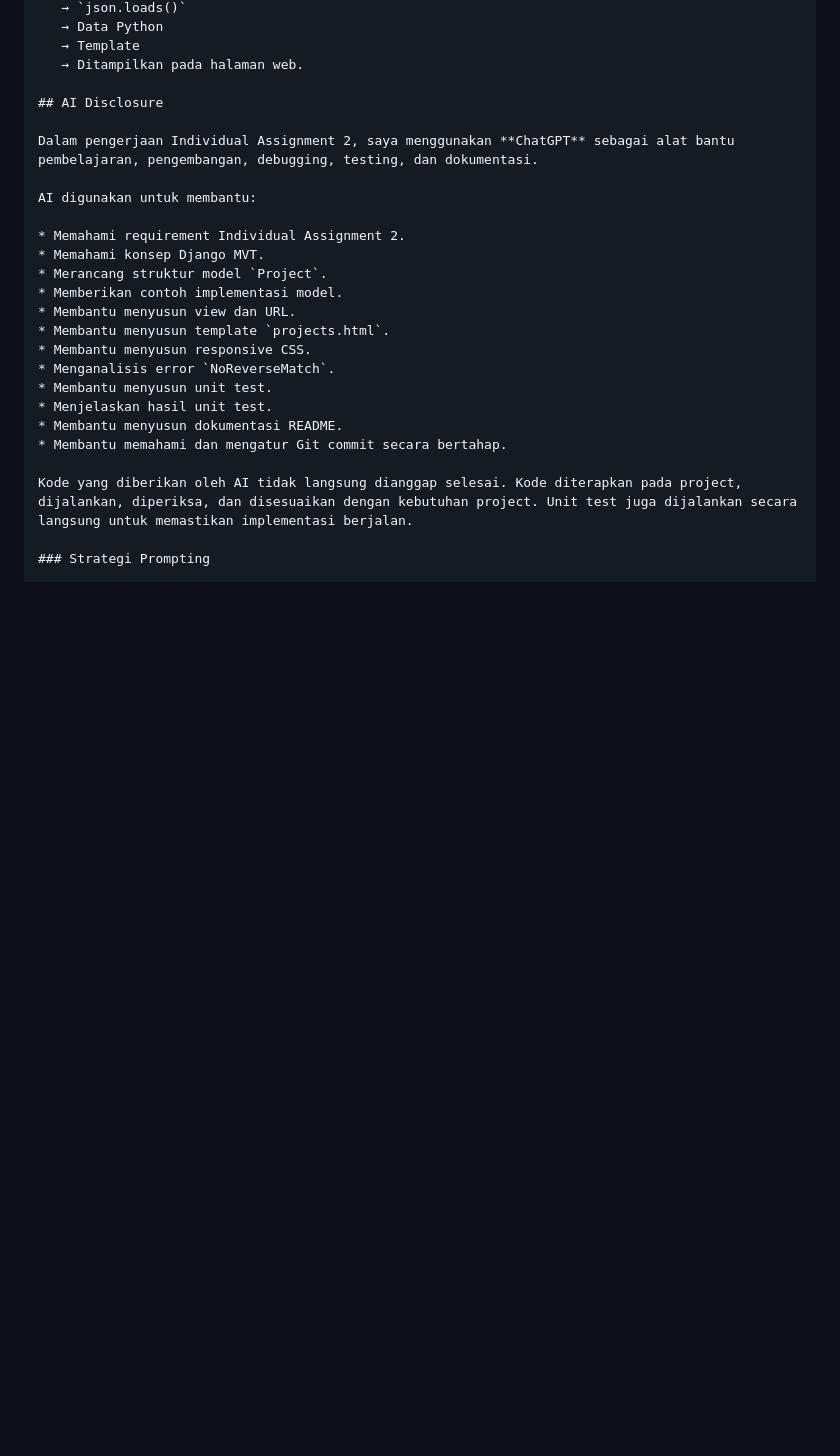
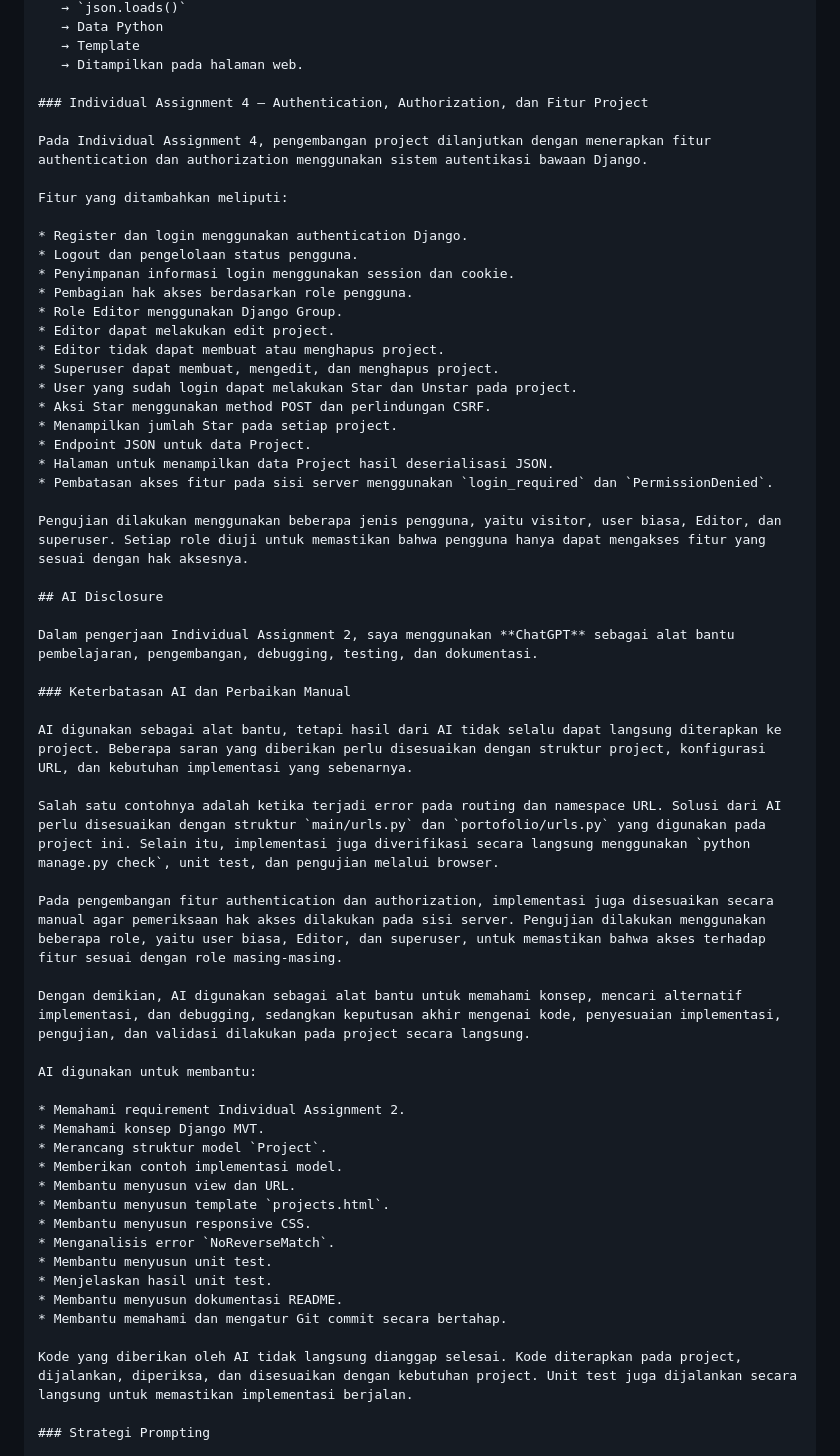
Before and after one commit to kaysansalman-cyber/myportofolio, a Markdown page: README.md, the part around the change. Drawn GitHub-style; blank space fills up the shorter version.

Commit message:
docs: update README for Individual Assignment 4

```diff
--- a/README.md
+++ b/README.md
@@ -289,9 +289,42 @@ Migration tersebut kemudian diterapkan ke database sehingga data `Project` dapat
    → Template
    → Ditampilkan pada halaman web.
 
+### Individual Assignment 4 — Authentication, Authorization, dan Fitur Project
+
+Pada Individual Assignment 4, pengembangan project dilanjutkan dengan menerapkan fitur authentication dan authorization menggunakan sistem autentikasi bawaan Django.
+
+Fitur yang ditambahkan meliputi:
+
+* Register dan login menggunakan authentication Django.
+* Logout dan pengelolaan status pengguna.
+* Penyimpanan informasi login menggunakan session dan cookie.
+* Pembagian hak akses berdasarkan role pengguna.
+* Role Editor menggunakan Django Group.
+* Editor dapat melakukan edit project.
+* Editor tidak dapat membuat atau menghapus project.
+* Superuser dapat membuat, mengedit, dan menghapus project.
+* User yang sudah login dapat melakukan Star dan Unstar pada project.
+* Aksi Star menggunakan method POST dan perlindungan CSRF.
+* Menampilkan jumlah Star pada setiap project.
+* Endpoint JSON untuk data Project.
+* Halaman untuk menampilkan data Project hasil deserialisasi JSON.
+* Pembatasan akses fitur pada sisi server menggunakan `login_required` dan `PermissionDenied`.
+
+Pengujian dilakukan menggunakan beberapa jenis pengguna, yaitu visitor, user biasa, Editor, dan superuser. Setiap role diuji untuk memastikan bahwa pengguna hanya dapat mengakses fitur yang sesuai dengan hak aksesnya.
+
 ## AI Disclosure
 
 Dalam pengerjaan Individual Assignment 2, saya menggunakan **ChatGPT** sebagai alat bantu pembelajaran, pengembangan, debugging, testing, dan dokumentasi.
+
+### Keterbatasan AI dan Perbaikan Manual
+
+AI digunakan sebagai alat bantu, tetapi hasil dari AI tidak selalu dapat langsung diterapkan ke project. Beberapa saran yang diberikan perlu disesuaikan dengan struktur project, konfigurasi URL, dan kebutuhan implementasi yang sebenarnya.
+
+Salah satu contohnya adalah ketika terjadi error pada routing dan namespace URL. Solusi dari AI perlu disesuaikan dengan struktur `main/urls.py` dan `portofolio/urls.py` yang digunakan pada project ini. Selain itu, implementasi juga diverifikasi secara langsung menggunakan `python manage.py check`, unit test, dan pengujian melalui browser.
+
+Pada pengembangan fitur authentication dan authorization, implementasi juga disesuaikan secara manual agar pemeriksaan hak akses dilakukan pada sisi server. Pengujian dilakukan menggunakan beberapa role, yaitu user biasa, Editor, dan superuser, untuk memastikan bahwa akses terhadap fitur sesuai dengan role masing-masing.
+
+Dengan demikian, AI digunakan sebagai alat bantu untuk memahami konsep, mencari alternatif implementasi, dan debugging, sedangkan keputusan akhir mengenai kode, penyesuaian implementasi, pengujian, dan validasi dilakukan pada project secara langsung.
 
 AI digunakan untuk membantu:
 
```
